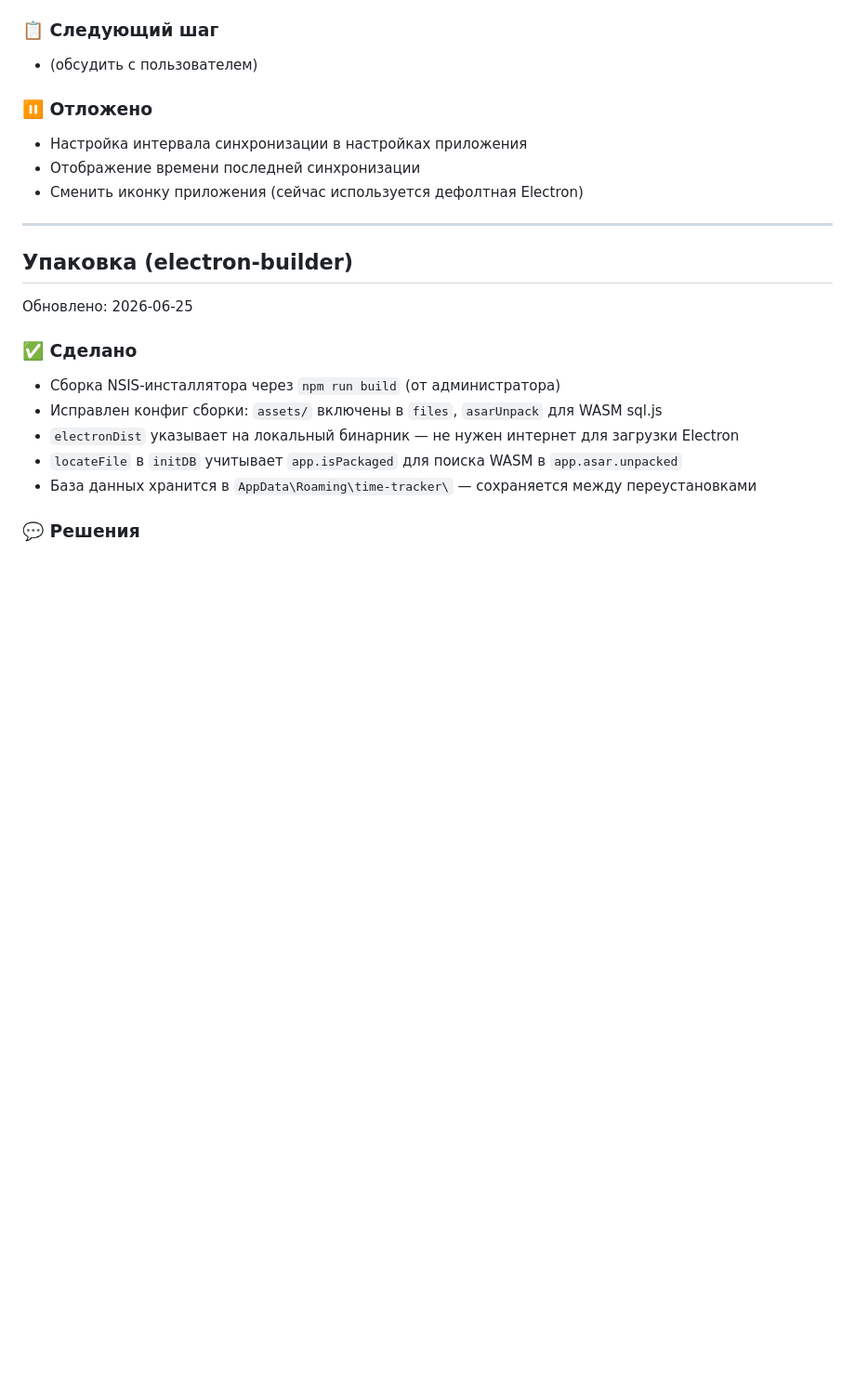
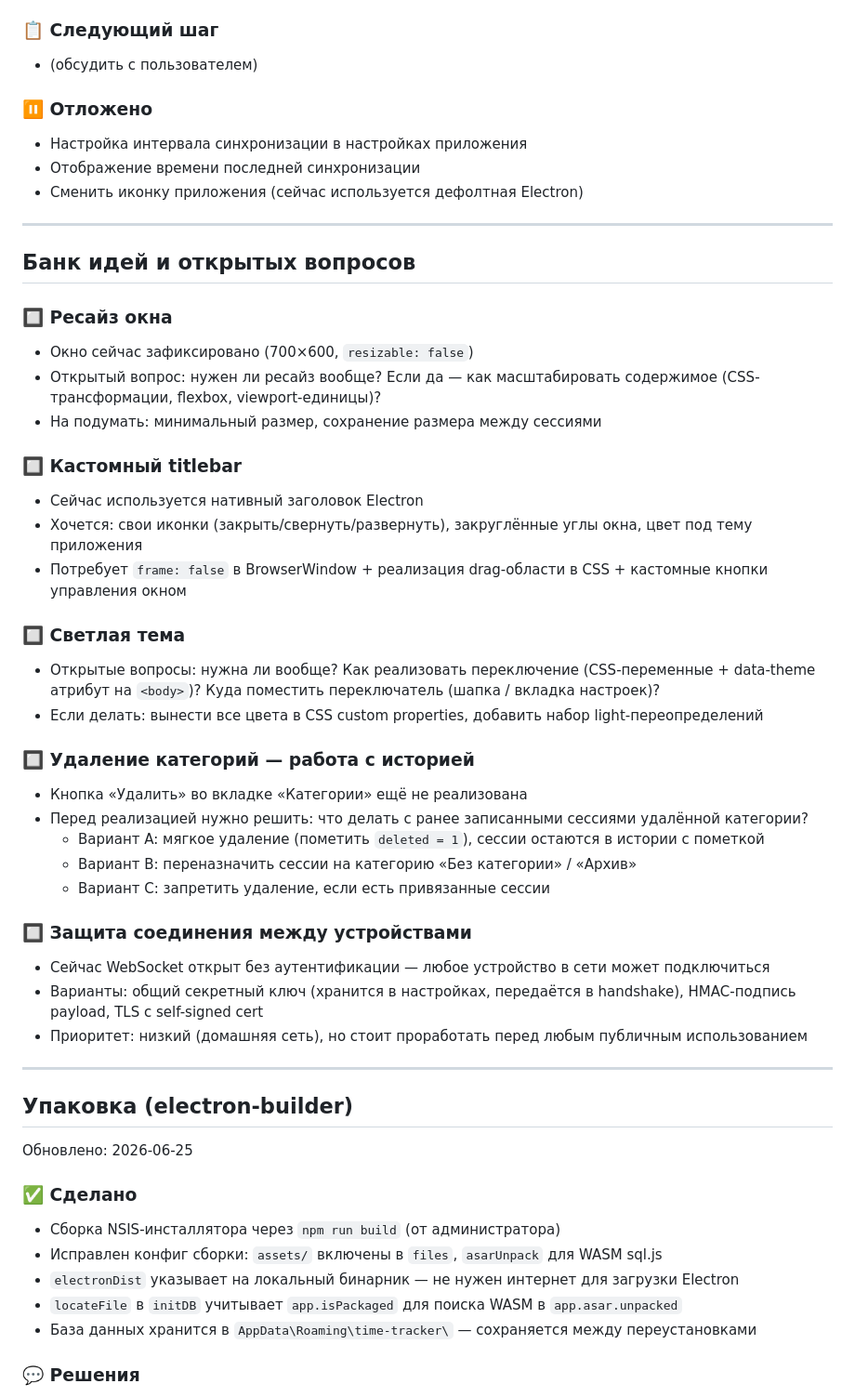
Before and after one commit to nondeletable/Time-tracker, a Markdown page: PROGRESS.md, the part around the change. Shown at 93% size. Drawn GitHub-style; blank space fills up the shorter version.

Commit message:
docs: update PROGRESS.md — sync settings tab + ideas backlog

```diff
--- a/PROGRESS.md
+++ b/PROGRESS.md
@@ -159,6 +159,36 @@
 
 ---
 
+## Банк идей и открытых вопросов
+
+### 🔲 Ресайз окна
+- Окно сейчас зафиксировано (700×600, `resizable: false`)
+- Открытый вопрос: нужен ли ресайз вообще? Если да — как масштабировать содержимое (CSS-трансформации, flexbox, viewport-единицы)?
+- На подумать: минимальный размер, сохранение размера между сессиями
+
+### 🔲 Кастомный titlebar
+- Сейчас используется нативный заголовок Electron
+- Хочется: свои иконки (закрыть/свернуть/развернуть), закруглённые углы окна, цвет под тему приложения
+- Потребует `frame: false` в BrowserWindow + реализация drag-области в CSS + кастомные кнопки управления окном
+
+### 🔲 Светлая тема
+- Открытые вопросы: нужна ли вообще? Как реализовать переключение (CSS-переменные + data-theme атрибут на `<body>`)? Куда поместить переключатель (шапка / вкладка настроек)?
+- Если делать: вынести все цвета в CSS custom properties, добавить набор light-переопределений
+
+### 🔲 Удаление категорий — работа с историей
+- Кнопка «Удалить» во вкладке «Категории» ещё не реализована
+- Перед реализацией нужно решить: что делать с ранее записанными сессиями удалённой категории?
+  - Вариант A: мягкое удаление (пометить `deleted = 1`), сессии остаются в истории с пометкой
+  - Вариант B: переназначить сессии на категорию «Без категории» / «Архив»
+  - Вариант C: запретить удаление, если есть привязанные сессии
+
+### 🔲 Защита соединения между устройствами
+- Сейчас WebSocket открыт без аутентификации — любое устройство в сети может подключиться
+- Варианты: общий секретный ключ (хранится в настройках, передаётся в handshake), HMAC-подпись payload, TLS с self-signed cert
+- Приоритет: низкий (домашняя сеть), но стоит проработать перед любым публичным использованием
+
+---
+
 ## Упаковка (electron-builder)
 Обновлено: 2026-06-25
 
```
